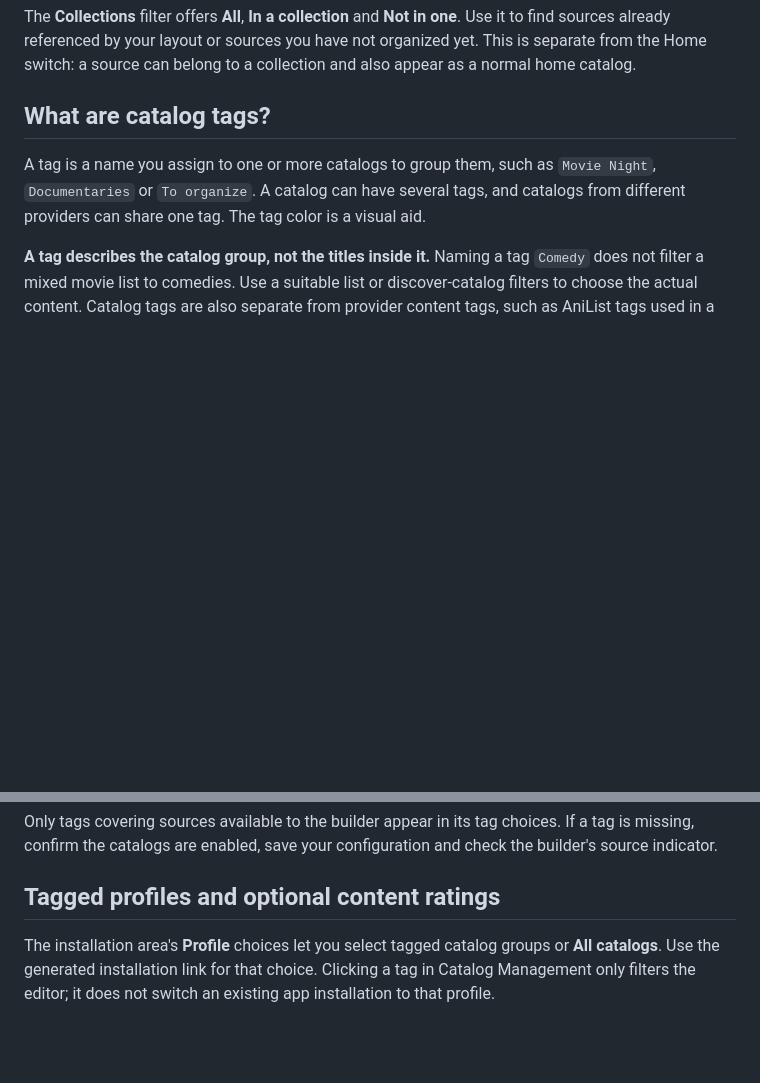
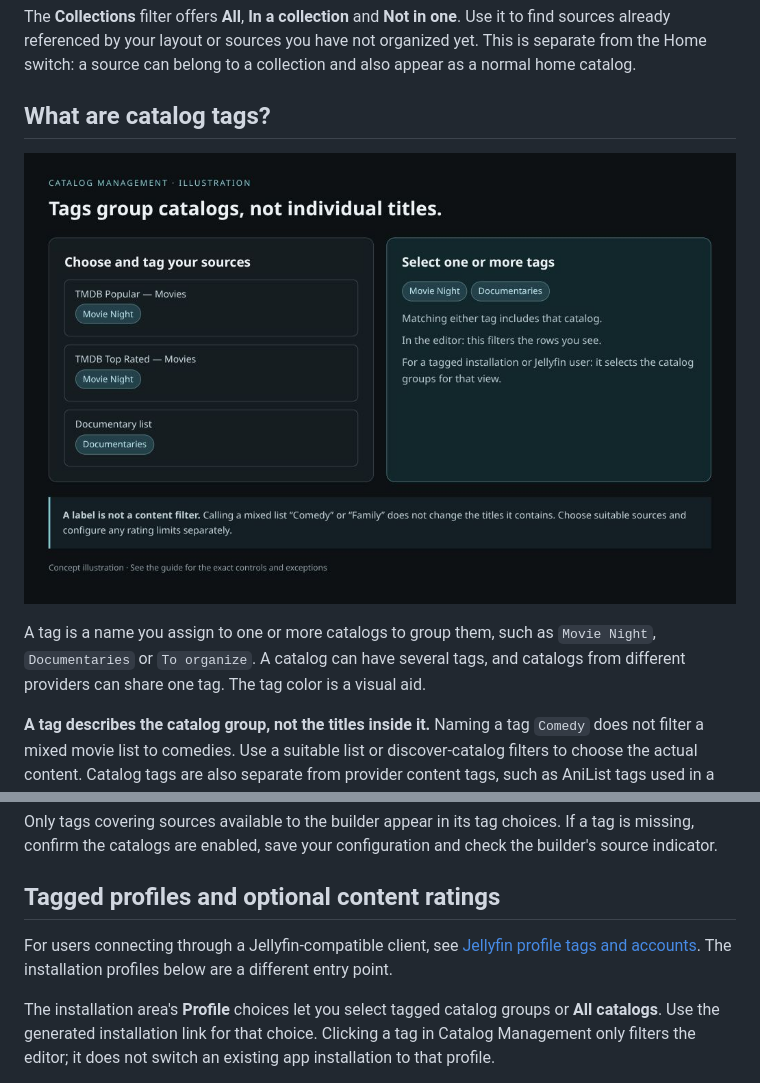
Before and after one commit to Jeor/aiom, a Markdown page: Catalog-Management-Guide.md, 2 parts joined by grey strips. GitHub-like rendering; pictures changed too: images/catalog-tags-map.png (added); blank space fills up the shorter version.

Commit message:
Clarify catalogs collections and caching with concept diagrams

```diff
--- a/Catalog-Management-Guide.md
+++ b/Catalog-Management-Guide.md
@@ -51,6 +51,8 @@ The **Collections** filter offers **All**, **In a collection** and **Not in one*
 
 ## What are catalog tags?
 
+![Illustration: Movie Night groups two movie catalogs; selecting Movie Night or Documentaries matches catalogs with either tag, without changing their titles.](images/catalog-tags-map.png)
+
 A tag is a name you assign to one or more catalogs to group them, such as `Movie Night`, `Documentaries` or `To organize`. A catalog can have several tags, and catalogs from different providers can share one tag. The tag color is a visual aid.
 
 **A tag describes the catalog group, not the titles inside it.** Naming a tag `Comedy` does not filter a mixed movie list to comedies. Use a suitable list or discover-catalog filters to choose the actual content. Catalog tags are also separate from provider content tags, such as AniList tags used in a discover search.
@@ -96,6 +98,8 @@ Only tags covering sources available to the builder appear in its tag choices. I
 
 ## Tagged profiles and optional content ratings
 
+For users connecting through a Jellyfin-compatible client, see [Jellyfin profile tags and accounts](Jellyfin-Guide.md#show-only-selected-catalog-tags). The installation profiles below are a different entry point.
+
 The installation area's **Profile** choices let you select tagged catalog groups or **All catalogs**. Use the generated installation link for that choice. Clicking a tag in Catalog Management only filters the editor; it does not switch an existing app installation to that profile.
 
 A tag can also have a **Content rating** in Manage tags, with a **Show unrated titles** option. This is an explicit profile setting; a tag named `Kids` or `Family` alone applies no rating limit. The rating setting is intended for installing that tagged profile and can tighten, but not loosen, the rating restriction saved in **Filters**.
```
Also changed, not shown: Caching-Warming-Guide.md (+2 -0 lines), Collection-Builder-Guide.md (+2 -0 lines), images/cache-layers-map.png (added), images/collection-flow-map.png (added), 6 other files.
